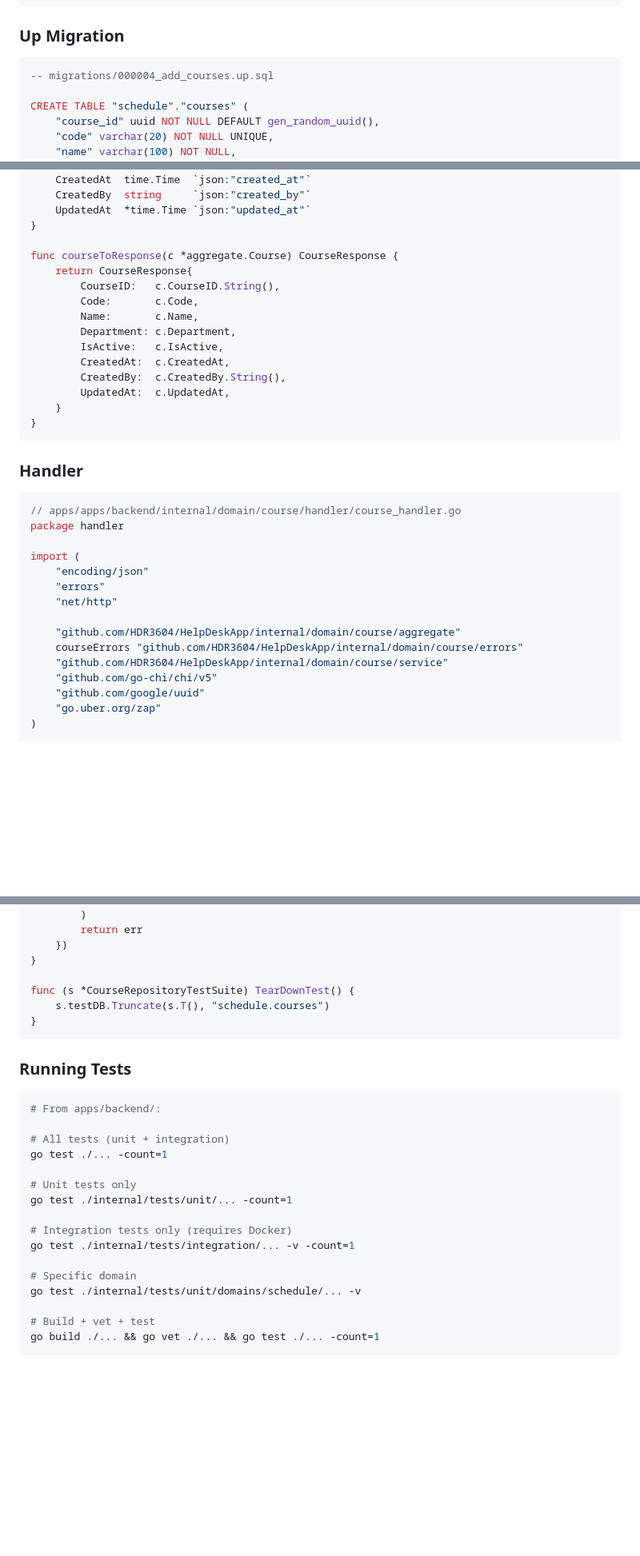
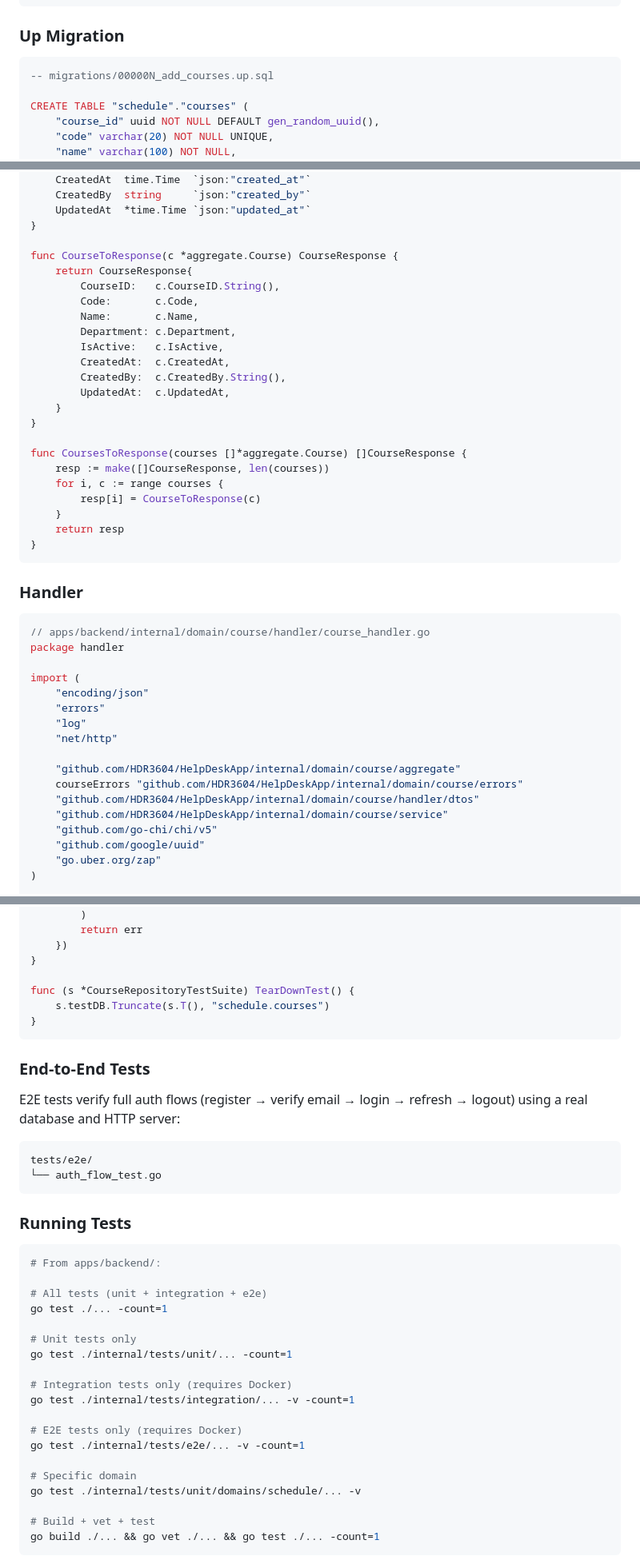
Before and after one commit to HDR3604/HelpDeskRostering, a Markdown page: DEVELOPMENT.md, 3 parts joined by grey strips. Shown at 80% size. Rendered like a GitHub page; blank space fills up the shorter version.

````diff
--- a/DEVELOPMENT.md
+++ b/DEVELOPMENT.md
@@ -113,7 +120,7 @@ task migrate:create -- add_courses
 ### Up Migration
 
 ```sql
--- migrations/000004_add_courses.up.sql
+-- migrations/00000N_add_courses.up.sql
 
 CREATE TABLE "schedule"."courses" (
     "course_id" uuid NOT NULL DEFAULT gen_random_uuid(),
@@ -572,7 +581,7 @@ type CourseResponse struct {
     UpdatedAt  *time.Time `json:"updated_at"`
 }
 
-func courseToResponse(c *aggregate.Course) CourseResponse {
+func CourseToResponse(c *aggregate.Course) CourseResponse {
     return CourseResponse{
         CourseID:   c.CourseID.String(),
         Code:       c.Code,
@@ -584,21 +593,31 @@ func courseToResponse(c *aggregate.Course) CourseResponse {
         UpdatedAt:  c.UpdatedAt,
     }
 }
+
+func CoursesToResponse(courses []*aggregate.Course) []CourseResponse {
+    resp := make([]CourseResponse, len(courses))
+    for i, c := range courses {
+        resp[i] = CourseToResponse(c)
+    }
+    return resp
+}
 ```
 
 ### Handler
 
 ```go
-// apps/apps/backend/internal/domain/course/handler/course_handler.go
+// apps/backend/internal/domain/course/handler/course_handler.go
 package handler
 
 import (
     "encoding/json"
     "errors"
+    "log"
     "net/http"
 
     "github.com/HDR3604/HelpDeskApp/internal/domain/course/aggregate"
     courseErrors "github.com/HDR3604/HelpDeskApp/internal/domain/course/errors"
+    "github.com/HDR3604/HelpDeskApp/internal/domain/course/handler/dtos"
     "github.com/HDR3604/HelpDeskApp/internal/domain/course/service"
     "github.com/go-chi/chi/v5"
     "github.com/google/uuid"
@@ -905,12 +965,21 @@ func (s *CourseRepositoryTestSuite) TearDownTest() {
 }
 ```
 
+### End-to-End Tests
+
+E2E tests verify full auth flows (register → verify email → login → refresh → logout) using a real database and HTTP server:
+
+```
+tests/e2e/
+└── auth_flow_test.go
+```
+
 ### Running Tests
 
 ```bash
 # From apps/backend/:
 
-# All tests (unit + integration)
+# All tests (unit + integration + e2e)
 go test ./... -count=1
 
 # Unit tests only
@@ -919,6 +988,9 @@ go test ./internal/tests/unit/... -count=1
 # Integration tests only (requires Docker)
 go test ./internal/tests/integration/... -v -count=1
 
+# E2E tests only (requires Docker)
+go test ./internal/tests/e2e/... -v -count=1
+
 # Specific domain
 go test ./internal/tests/unit/domains/schedule/... -v
 
````
Also changed, not shown: other parts of DEVELOPMENT.md (+108 -58 lines).
